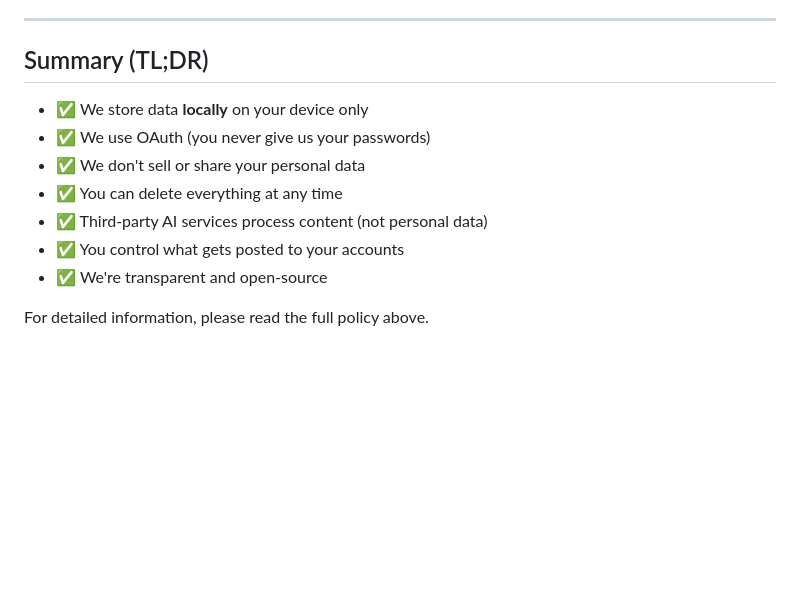
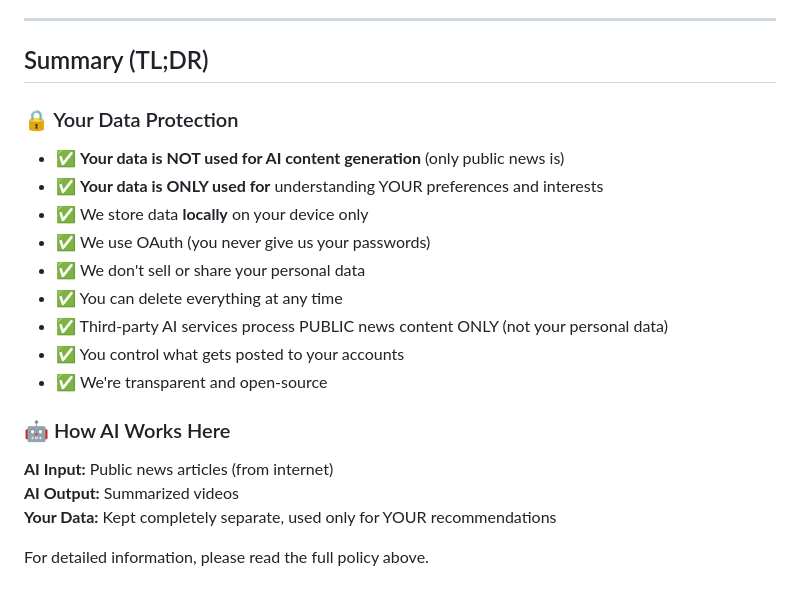
Before and after one commit to slukehart/agentic-automated-content-generation, a Markdown page: PRIVACY_POLICY.md, the part around one of its changes. Drawn GitHub-style; blank space fills up the shorter version.

```diff
--- a/PRIVACY_POLICY.md
+++ b/PRIVACY_POLICY.md
@@ -238,12 +312,22 @@ By using Automatic Content Generation, you acknowledge that:
 
 ## Summary (TL;DR)
 
+### 🔒 Your Data Protection
+
+- ✅ **Your data is NOT used for AI content generation** (only public news is)
+- ✅ **Your data is ONLY used for** understanding YOUR preferences and interests
 - ✅ We store data **locally** on your device only
 - ✅ We use OAuth (you never give us your passwords)
 - ✅ We don't sell or share your personal data
 - ✅ You can delete everything at any time
-- ✅ Third-party AI services process content (not personal data)
+- ✅ Third-party AI services process PUBLIC news content ONLY (not your personal data)
 - ✅ You control what gets posted to your accounts
 - ✅ We're transparent and open-source
 
+### 🤖 How AI Works Here
+
+**AI Input:** Public news articles (from internet)
+**AI Output:** Summarized videos
+**Your Data:** Kept completely separate, used only for YOUR recommendations
+
 For detailed information, please read the full policy above.
```
Also changed, not shown: other parts of PRIVACY_POLICY.md (+82 -8 lines).
